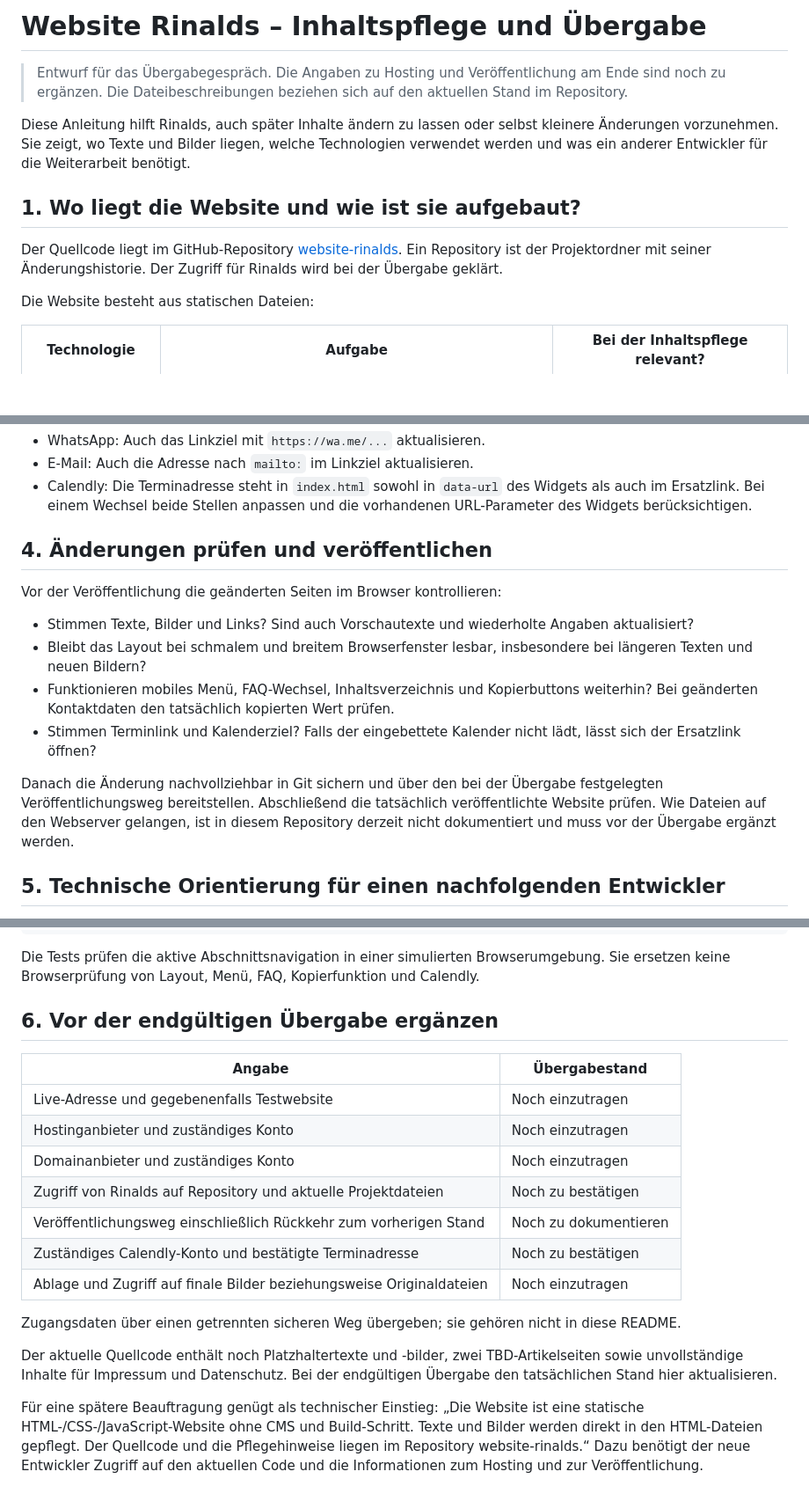
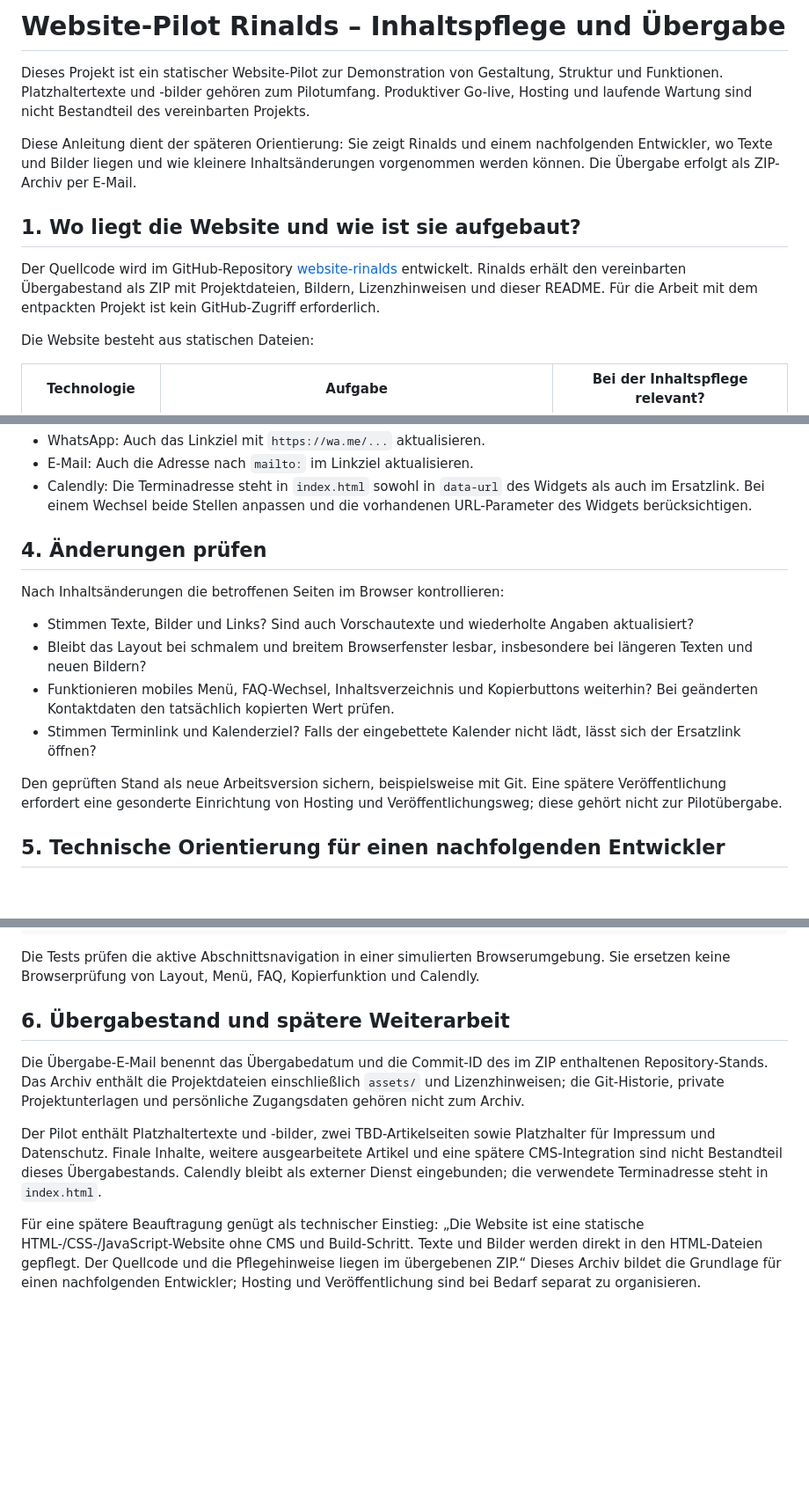
Before and after one commit to lekrau/website-rinalds, a Markdown page: README.md, 3 parts joined by grey strips. Shown at 88% size. GitHub-like rendering; blank space fills up the shorter version.

Commit message:
Clarify pilot scope and ZIP handover in README
Document delivery by email as a ZIP archive.
Remove hosting and deployment items from the handover checklist
while retaining content maintenance and developer guidance.

```diff
--- a/README.md
+++ b/README.md
@@ -1,12 +1,12 @@
-# Website Rinalds – Inhaltspflege und Übergabe
+# Website-Pilot Rinalds – Inhaltspflege und Übergabe
 
-> Entwurf für das Übergabegespräch. Die Angaben zu Hosting und Veröffentlichung am Ende sind noch zu ergänzen. Die Dateibeschreibungen beziehen sich auf den aktuellen Stand im Repository.
+Dieses Projekt ist ein statischer Website-Pilot zur Demonstration von Gestaltung, Struktur und Funktionen. Platzhaltertexte und -bilder gehören zum Pilotumfang. Produktiver Go-live, Hosting und laufende Wartung sind nicht Bestandteil des vereinbarten Projekts.
 
-Diese Anleitung hilft Rinalds, auch später Inhalte ändern zu lassen oder selbst kleinere Änderungen vorzunehmen. Sie zeigt, wo Texte und Bilder liegen, welche Technologien verwendet werden und was ein anderer Entwickler für die Weiterarbeit benötigt.
+Diese Anleitung dient der späteren Orientierung: Sie zeigt Rinalds und einem nachfolgenden Entwickler, wo Texte und Bilder liegen und wie kleinere Inhaltsänderungen vorgenommen werden können. Die Übergabe erfolgt als ZIP-Archiv per E-Mail.
 
 ## 1. Wo liegt die Website und wie ist sie aufgebaut?
 
-Der Quellcode liegt im GitHub-Repository [website-rinalds](https://github.com/lekrau/website-rinalds). Ein Repository ist der Projektordner mit seiner Änderungshistorie. Der Zugriff für Rinalds wird bei der Übergabe geklärt.
+Der Quellcode wird im GitHub-Repository [website-rinalds](https://github.com/lekrau/website-rinalds) entwickelt. Rinalds erhält den vereinbarten Übergabestand als ZIP mit Projektdateien, Bildern, Lizenzhinweisen und dieser README. Für die Arbeit mit dem entpackten Projekt ist kein GitHub-Zugriff erforderlich.
 
 Die Website besteht aus statischen Dateien:
 
@@ -118,16 +119,16 @@ Bei einem Kopierbutton müssen **sichtbarer Text**, **`data-copy-value`** und di
 - E-Mail: Auch die Adresse nach `mailto:` im Linkziel aktualisieren.
 - Calendly: Die Terminadresse steht in `index.html` sowohl in `data-url` des Widgets als auch im Ersatzlink. Bei einem Wechsel beide Stellen anpassen und die vorhandenen URL-Parameter des Widgets berücksichtigen.
 
-## 4. Änderungen prüfen und veröffentlichen
+## 4. Änderungen prüfen
 
-Vor der Veröffentlichung die geänderten Seiten im Browser kontrollieren:
+Nach Inhaltsänderungen die betroffenen Seiten im Browser kontrollieren:
 
 - Stimmen Texte, Bilder und Links? Sind auch Vorschautexte und wiederholte Angaben aktualisiert?
 - Bleibt das Layout bei schmalem und breitem Browserfenster lesbar, insbesondere bei längeren Texten und neuen Bildern?
 - Funktionieren mobiles Menü, FAQ-Wechsel, Inhaltsverzeichnis und Kopierbuttons weiterhin? Bei geänderten Kontaktdaten den tatsächlich kopierten Wert prüfen.
 - Stimmen Terminlink und Kalenderziel? Falls der eingebettete Kalender nicht lädt, lässt sich der Ersatzlink öffnen?
 
-Danach die Änderung nachvollziehbar in Git sichern und über den bei der Übergabe festgelegten Veröffentlichungsweg bereitstellen. Abschließend die tatsächlich veröffentlichte Website prüfen. Wie Dateien auf den Webserver gelangen, ist in diesem Repository derzeit nicht dokumentiert und muss vor der Übergabe ergänzt werden.
+Den geprüften Stand als neue Arbeitsversion sichern, beispielsweise mit Git. Eine spätere Veröffentlichung erfordert eine gesonderte Einrichtung von Hosting und Veröffentlichungsweg; diese gehört nicht zur Pilotübergabe.
 
 ## 5. Technische Orientierung für einen nachfolgenden Entwickler
 
@@ -180,20 +181,10 @@ node --test tests/navigation.test.cjs
 
 Die Tests prüfen die aktive Abschnittsnavigation in einer simulierten Browserumgebung. Sie ersetzen keine Browserprüfung von Layout, Menü, FAQ, Kopierfunktion und Calendly.
 
-## 6. Vor der endgültigen Übergabe ergänzen
+## 6. Übergabestand und spätere Weiterarbeit
 
-| Angabe | Übergabestand |
-| --- | --- |
-| Live-Adresse und gegebenenfalls Testwebsite | Noch einzutragen |
-| Hostinganbieter und zuständiges Konto | Noch einzutragen |
-| Domainanbieter und zuständiges Konto | Noch einzutragen |
-| Zugriff von Rinalds auf Repository und aktuelle Projektdateien | Noch zu bestätigen |
-| Veröffentlichungsweg einschließlich Rückkehr zum vorherigen Stand | Noch zu dokumentieren |
-| Zuständiges Calendly-Konto und bestätigte Terminadresse | Noch zu bestätigen |
-| Ablage und Zugriff auf finale Bilder beziehungsweise Originaldateien | Noch einzutragen |
+Die Übergabe-E-Mail benennt das Übergabedatum und die Commit-ID des im ZIP enthaltenen Repository-Stands. Das Archiv enthält die Projektdateien einschließlich `assets/` und Lizenzhinweisen; die Git-Historie, private Projektunterlagen und persönliche Zugangsdaten gehören nicht zum Archiv.
 
-Zugangsdaten über einen getrennten sicheren Weg übergeben; sie gehören nicht in diese README.
+Der Pilot enthält Platzhaltertexte und -bilder, zwei TBD-Artikelseiten sowie Platzhalter für Impressum und Datenschutz. Finale Inhalte, weitere ausgearbeitete Artikel und eine spätere CMS-Integration sind nicht Bestandteil dieses Übergabestands. Calendly bleibt als externer Dienst eingebunden; die verwendete Terminadresse steht in `index.html`.
 
-Der aktuelle Quellcode enthält noch Platzhaltertexte und -bilder, zwei TBD-Artikelseiten sowie unvollständige Inhalte für Impressum und Datenschutz. Bei der endgültigen Übergabe den tatsächlichen Stand hier aktualisieren.
-
-Für eine spätere Beauftragung genügt als technischer Einstieg: „Die Website ist eine statische HTML-/CSS-/JavaScript-Website ohne CMS und Build-Schritt. Texte und Bilder werden direkt in den HTML-Dateien gepflegt. Der Quellcode und die Pflegehinweise liegen im Repository website-rinalds.“ Dazu benötigt der neue Entwickler Zugriff auf den aktuellen Code und die Informationen zum Hosting und zur Veröffentlichung.
+Für eine spätere Beauftragung genügt als technischer Einstieg: „Die Website ist eine statische HTML-/CSS-/JavaScript-Website ohne CMS und Build-Schritt. Texte und Bilder werden direkt in den HTML-Dateien gepflegt. Der Quellcode und die Pflegehinweise liegen im übergebenen ZIP.“ Dieses Archiv bildet die Grundlage für einen nachfolgenden Entwickler; Hosting und Veröffentlichung sind bei Bedarf separat zu organisieren.
```
Also changed, not shown: other parts of README.md (+3 -2 lines).
